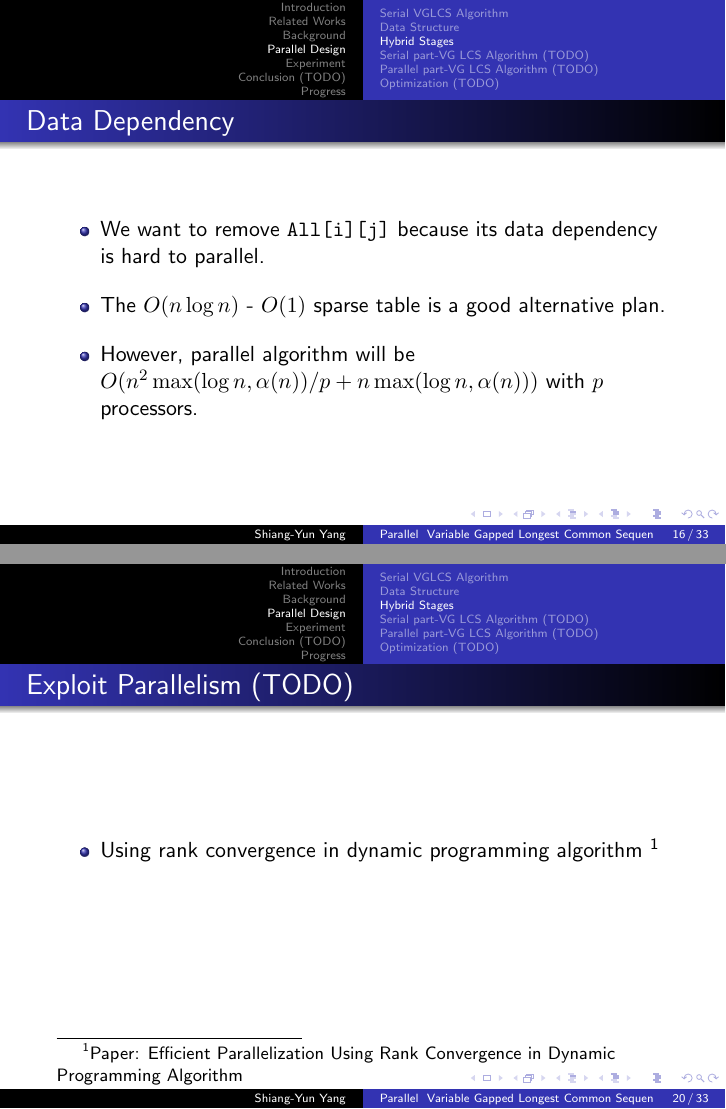
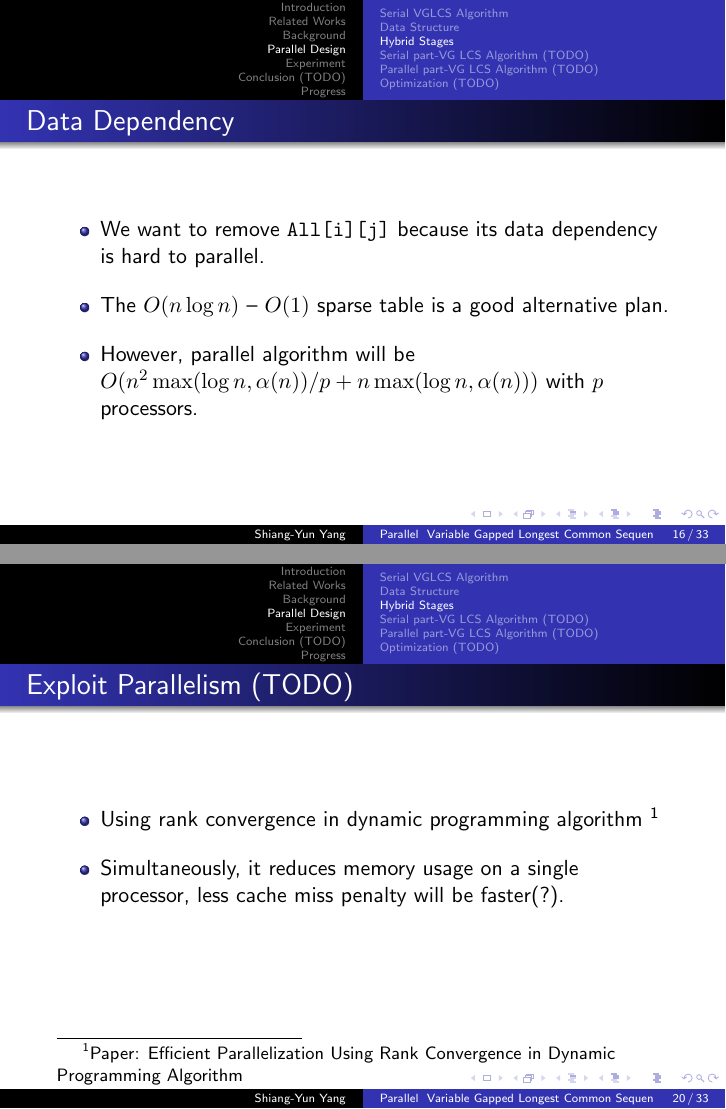
Before and after one commit to morris821028/parallel-VGLCS, LaTeX slides (doc/slides/thesis.tex, which reads doc/slides/partial/parallel-design.tex): pages 16 and 20 of 33, joined at a grey line. Compiled offline with pdfLaTeX.

Commit message:
latex em dash and issue: rank convergence benefit

```diff
--- a/doc/slides/partial/parallel-design.tex
+++ b/doc/slides/partial/parallel-design.tex
@@ -33,7 +33,7 @@
 		\setlength\itemsep{1em}
 		\item We want to remove \texttt{All[i][j]} because its data dependency
 			is hard to parallel.
-		\item The $O(n \log n)$ - $O(1)$ sparse table is a good alternative plan.
+		\item The $O(n \log n)$ -- $O(1)$ sparse table is a good alternative plan.
 		\item However, parallel algorithm will be $O(n^2 \max(\log n, \alpha(n)) / p + n \max(\log n, \alpha(n)))$
 			with $p$ processors.
 	\end{itemize}
@@ -76,9 +76,12 @@
 \begin{frame}
 	\frametitle{Exploit Parallelism (TODO)}
 	\begin{itemize}
+		\setlength\itemsep{1em}
 		\item Using rank convergence in dynamic programming algorithm
 			\footnote{Paper: Efficient Parallelization Using Rank Convergence in
 				Dynamic Programming Algorithm}
+		\item Simultaneously, it reduces memory usage on a single processor,
+			less cache miss penalty will be faster(?).
 	\end{itemize}
 \end{frame}
 
```
Also changed, not shown: doc/slides/partial/parallel-design.tex (2 more changed lines).
